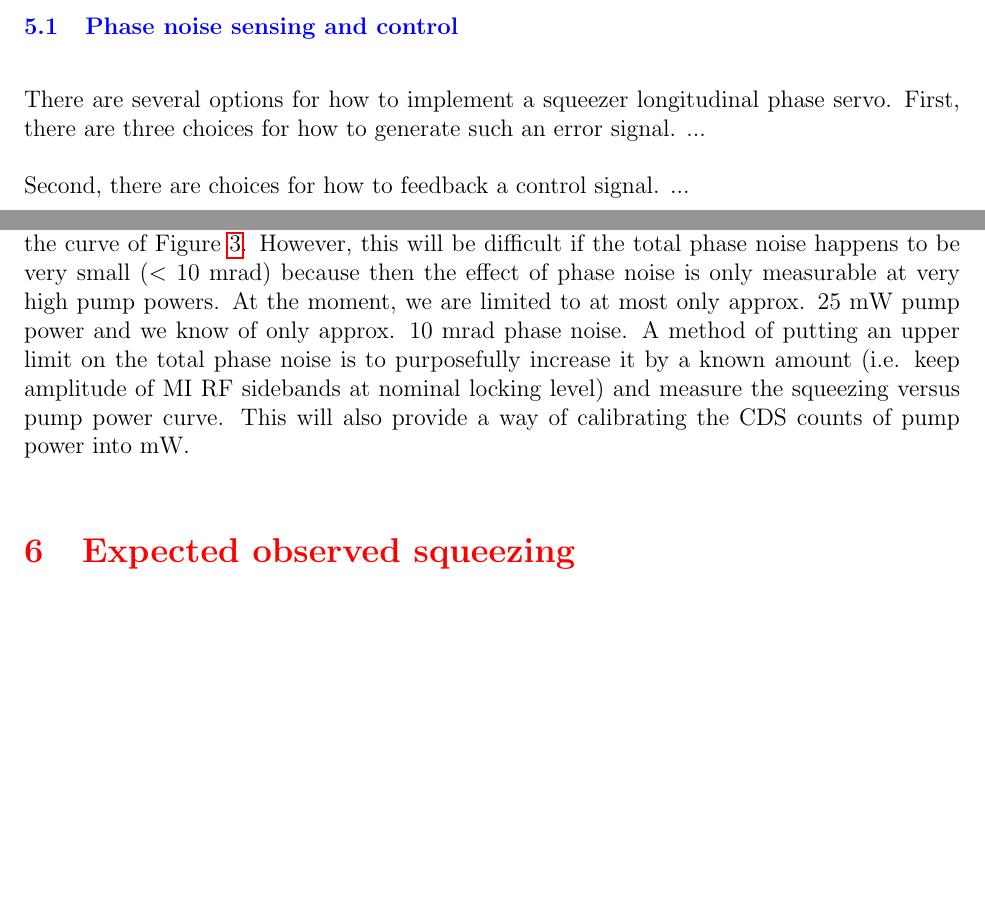
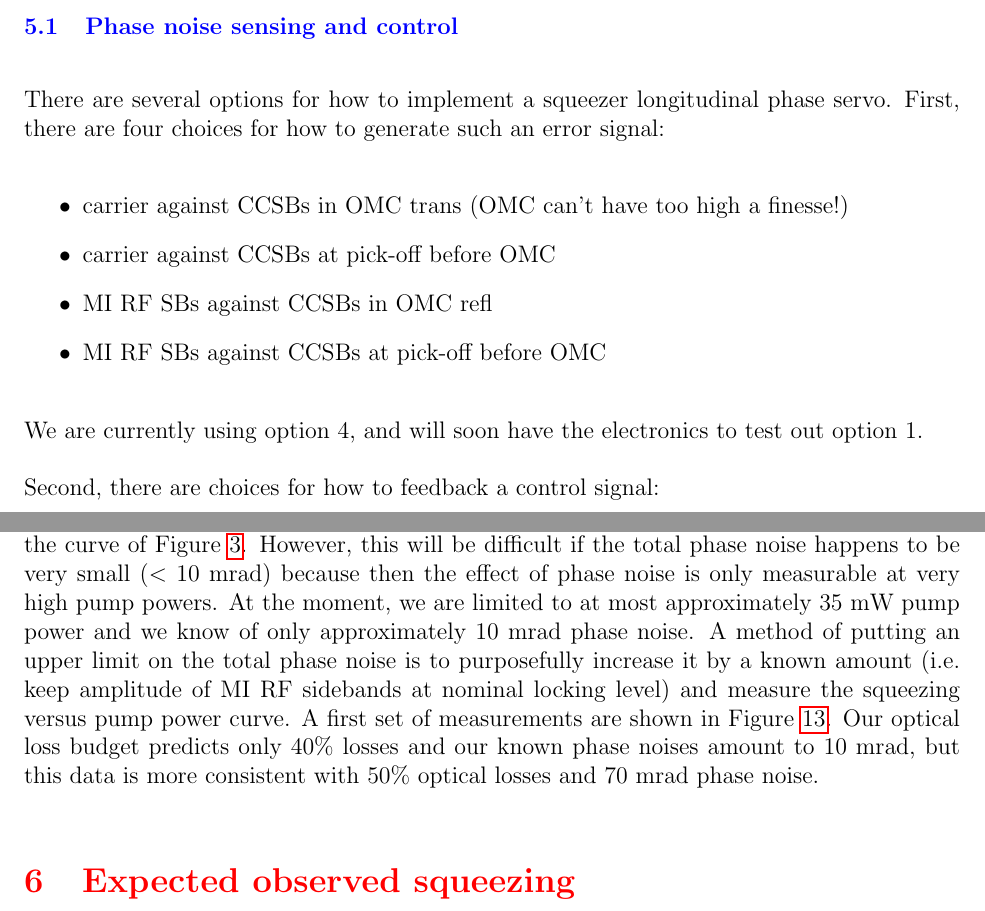
Before and after one commit to katedooley/SqzNoise, a LaTeX document (sqz.tex): two parts of pages 7 and 14 of 16 before the commit and two parts of pages 7 and 15 of 18 after it, joined at a grey line, cut so that both start at the same text, the shorter picture padded with empty space. Compiled offline with pdfLaTeX.

Commit message:
added yesterday's sqz vs. pump power plot

```diff
--- a/sqz.tex
+++ b/sqz.tex
@@ -272,7 +272,16 @@ content.
 
 \subsection{Phase noise sensing and control}
 There are several options for how to implement a squeezer longitudinal
-phase servo. First, there are three choices for how to generate such
-an error signal. ...
+phase servo. First, there are four choices for how to generate such
+an error signal:
+\begin{itemize}
+\item carrier against CCSBs in OMC trans (OMC can't have too high a finesse!)
+\item carrier against CCSBs at pick-off before OMC
+\item MI RF SBs against CCSBs in OMC refl
+\item MI RF SBs against CCSBs at pick-off before OMC
+\end{itemize}
+We are currently using option 4, and will soon have the electronics to
+test out option 1.
 
-Second, there are choices for how to feedback a control signal. ...
+Second, there are choices for how to feedback a control signal:
+\begin{itemize}
@@ -546,10 +560,13 @@ level. We can measure the total rms phase noise by mapping out the
 curve of Figure~\ref{fig:sqz_generated_noises}. However, this will be
 difficult if the total phase noise happens to be very small ($< 10$
 mrad) because then the effect of phase noise is only measurable at
-very high pump powers. At the moment, we are limited to at most only
-approx. 25~mW pump power and we know of only approx. 10~mrad phase
-noise. A method of putting an upper limit on the total phase noise is
-to purposefully increase it by a known amount (i.e. keep amplitude of
-MI RF sidebands at nominal locking level) and measure the squeezing
-versus pump power curve. This will also provide a way of calibrating
-the CDS counts of pump power into mW.
+very high pump powers. At the moment, we are limited to at most
+approximately 35~mW pump power and we know of only approximately
+10~mrad phase noise. A method of putting an upper limit on the total
+phase noise is to purposefully increase it by a known amount
+(i.e. keep amplitude of MI RF sidebands at nominal locking level) and
+measure the squeezing versus pump power curve. A first set of
+measurements are shown in Figure~\ref{fig:sqzpump}. Our optical loss
+budget predicts only 40\% losses and our known phase noises amount to
+10 mrad, but this data is more consistent with 50\% optical losses and
+70 mrad phase noise.
@@ -556,3 +578,7 @@ the CDS counts of pump power into mW.
+\label{fig:sqzpump}
+\end{centering}
+\end{figure}
+
 
 
 \section{Expected observed squeezing}
```
Also changed, not shown: figures/sqz_pump.pdf (added), sqz.pdf, sqz.tex (10 more changed lines).
